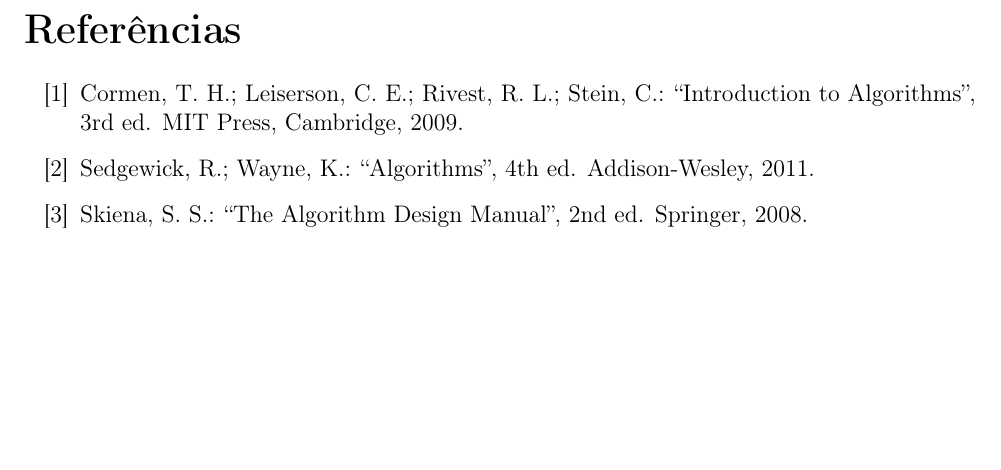
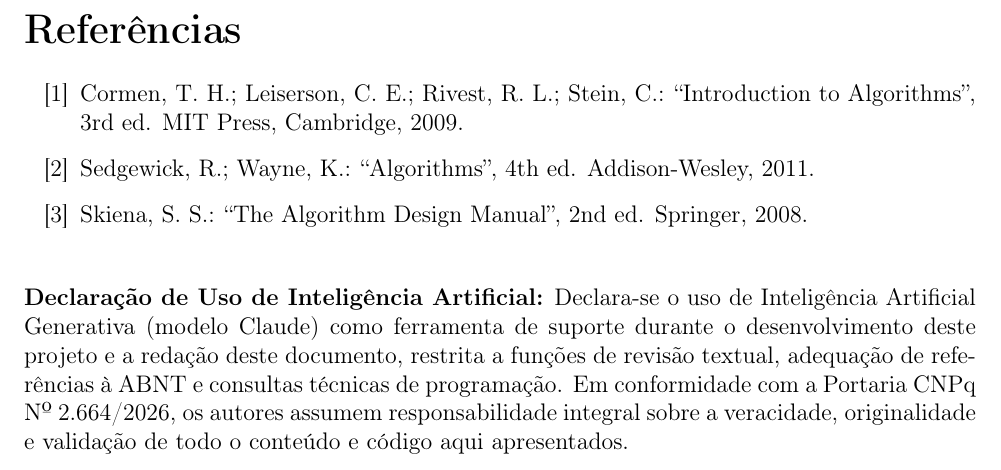
Before and after one commit to EduardoAlcaria/T2_Alest2, a LaTeX document (relatorio.tex): part of page 9 of 9, cut so that both start at the same text, the shorter picture padded with empty space. Compiled offline with pdfLaTeX.

Commit message:
add AI declaration to references

```diff
--- a/relatorio.tex
+++ b/relatorio.tex
@@ -336,4 +336,13 @@
       ``The Algorithm Design Manual'', 2nd ed. Springer, 2008.
 \end{enumerate}
 
+\vspace{1.2em}
+\noindent\textbf{Declaração de Uso de Inteligência Artificial:}
+Declara-se o uso de Inteligência Artificial Generativa (modelo Claude) como ferramenta
+de suporte durante o desenvolvimento deste projeto e a redação deste documento, restrita
+a funções de revisão textual, adequação de referências à ABNT e consultas técnicas de
+programação. Em conformidade com a Portaria CNPq Nº~2.664/2026, os autores assumem
+responsabilidade integral sobre a veracidade, originalidade e validação de todo o
+conteúdo e código aqui apresentados.
+
 \end{document}
```
